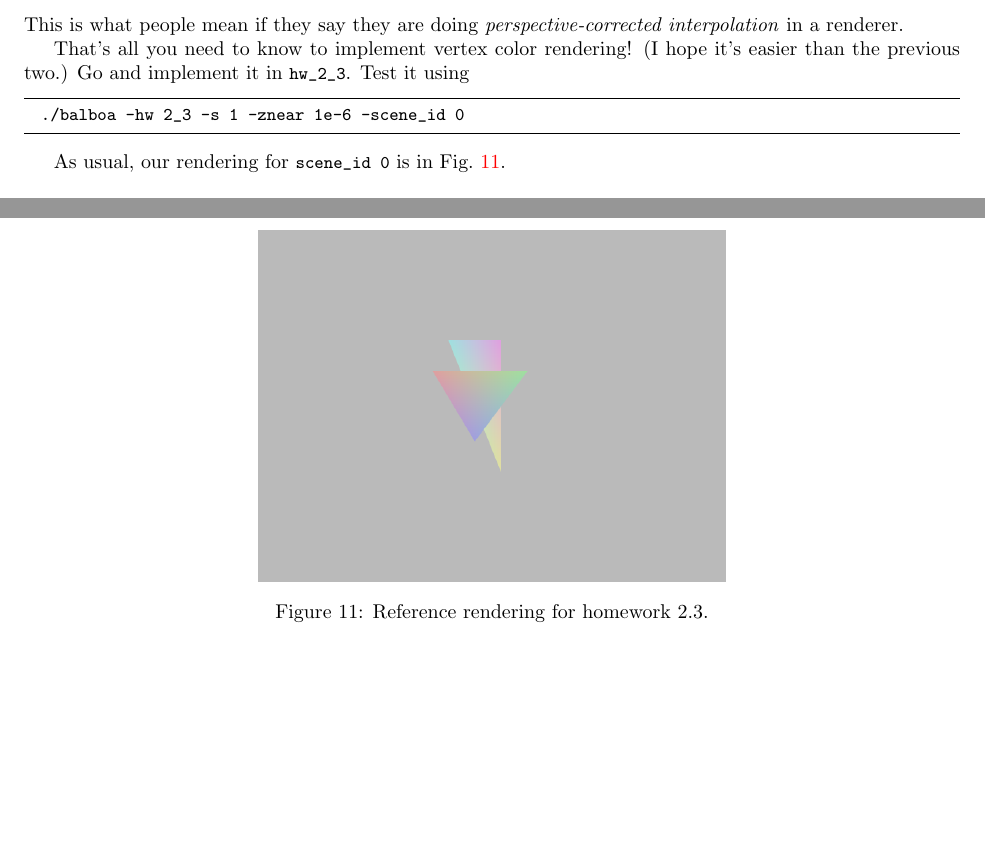
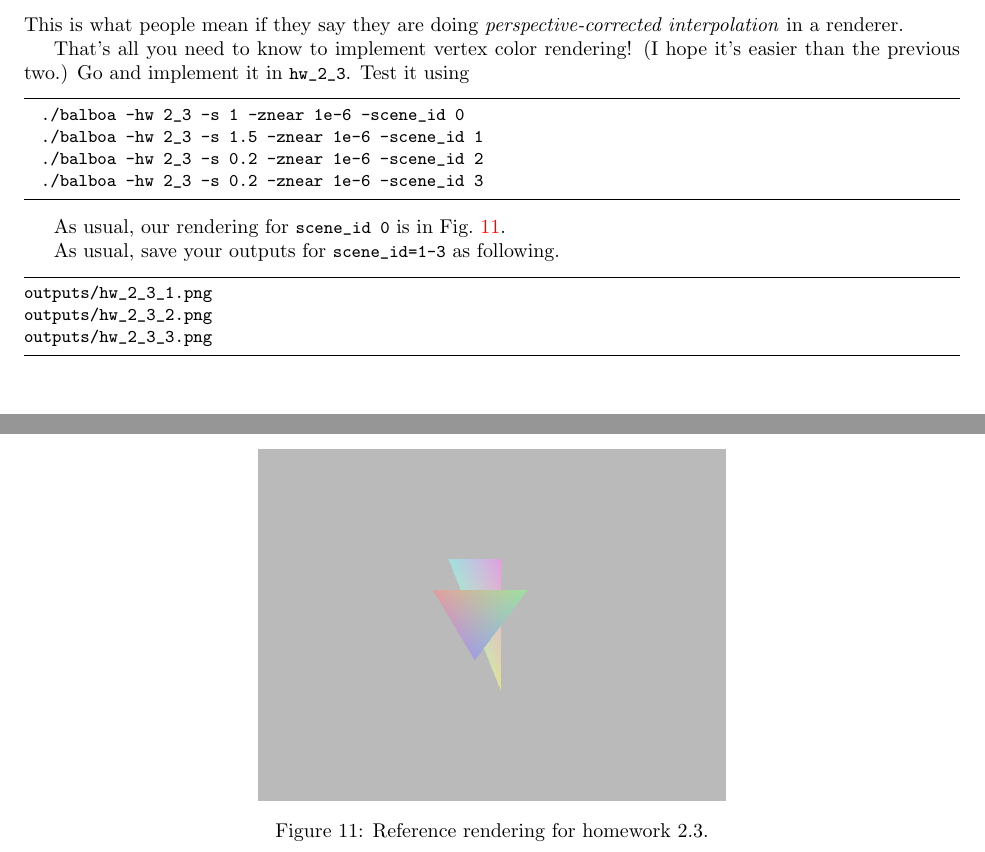
Before and after one commit to BachiLi/balboa_public, a LaTeX problem sheet (handouts/homework2.tex): two parts of pages 10 and 11 of 16 before the commit and two parts of pages 10 and 11 of 17 after it, joined at a grey line, cut so that both start at the same text, the shorter picture padded with empty space. Compiled offline with pdfLaTeX.

Commit message:
2.3 instruction

```diff
--- a/handouts/homework2.tex
+++ b/handouts/homework2.tex
@@ -287,6 +287,9 @@ This is what people mean if they say they are doing \emph{perspective-corrected
 That's all you need to know to implement vertex color rendering! (I hope it's easier than the previous two.) Go and implement it in \lstinline{hw_2_3}. Test it using
 \begin{lstlisting}[language=bash]
   ./balboa -hw 2_3 -s 1 -znear 1e-6 -scene_id 0
+  ./balboa -hw 2_3 -s 1.5 -znear 1e-6 -scene_id 1
+  ./balboa -hw 2_3 -s 0.2 -znear 1e-6 -scene_id 2
+  ./balboa -hw 2_3 -s 0.2 -znear 1e-6 -scene_id 3
 \end{lstlisting}
 
 As usual, our rendering for \lstinline{scene_id 0} is in \cref{fig:hw2_3}.
@@ -296,6 +299,13 @@ As usual, our rendering for \lstinline{scene_id 0} is in \cref{fig:hw2_3}.
     \caption{Reference rendering for homework 2.3.}
     \label{fig:hw2_3}
 \end{figure}
+
+As usual, save your outputs for \lstinline{scene_id=1-3} as following.
+\begin{lstlisting}[language=bash]
+outputs/hw_2_3_1.png
+outputs/hw_2_3_2.png
+outputs/hw_2_3_3.png
+\end{lstlisting}
 
 \section{3D transformation}
 
```
